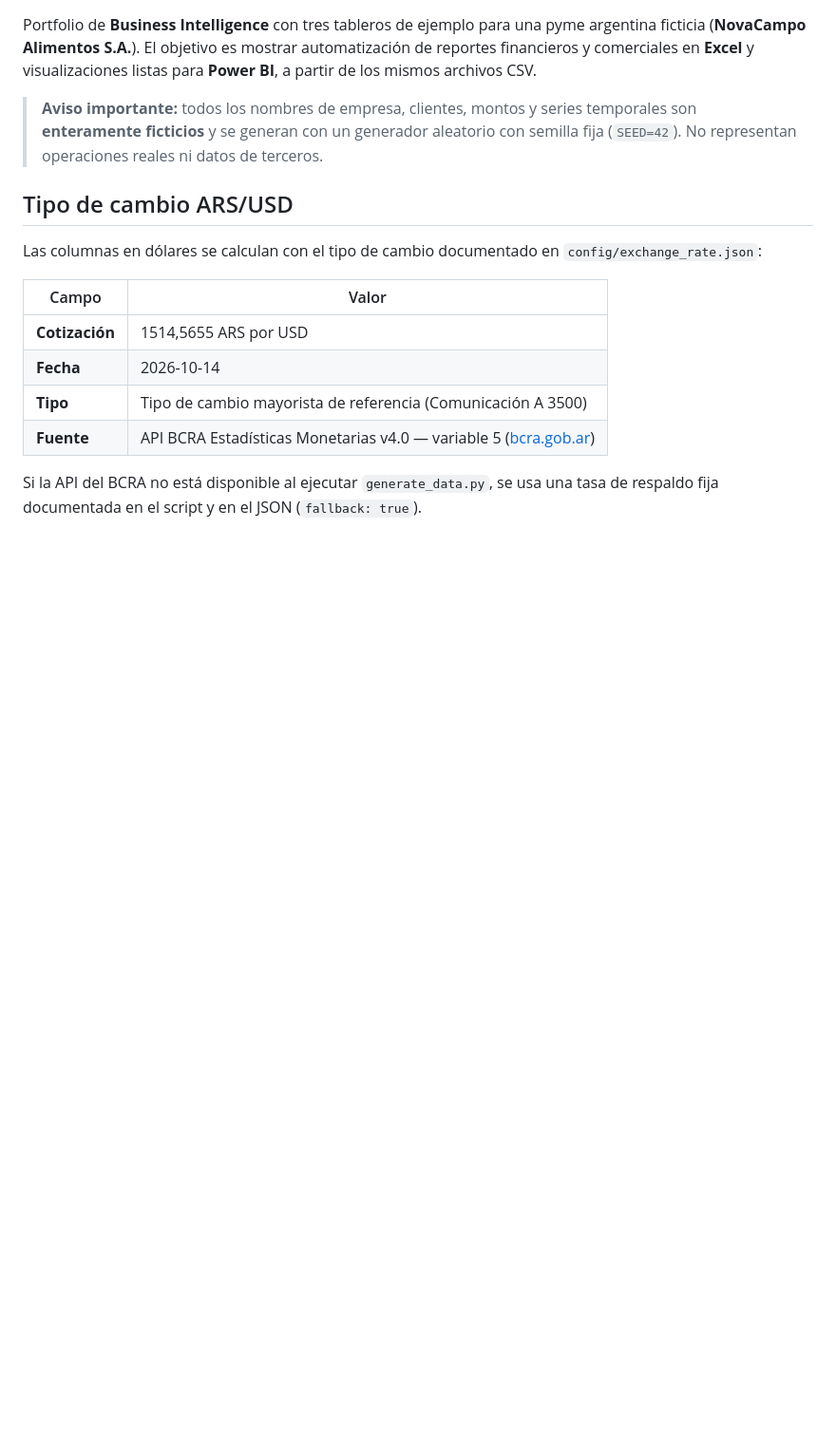
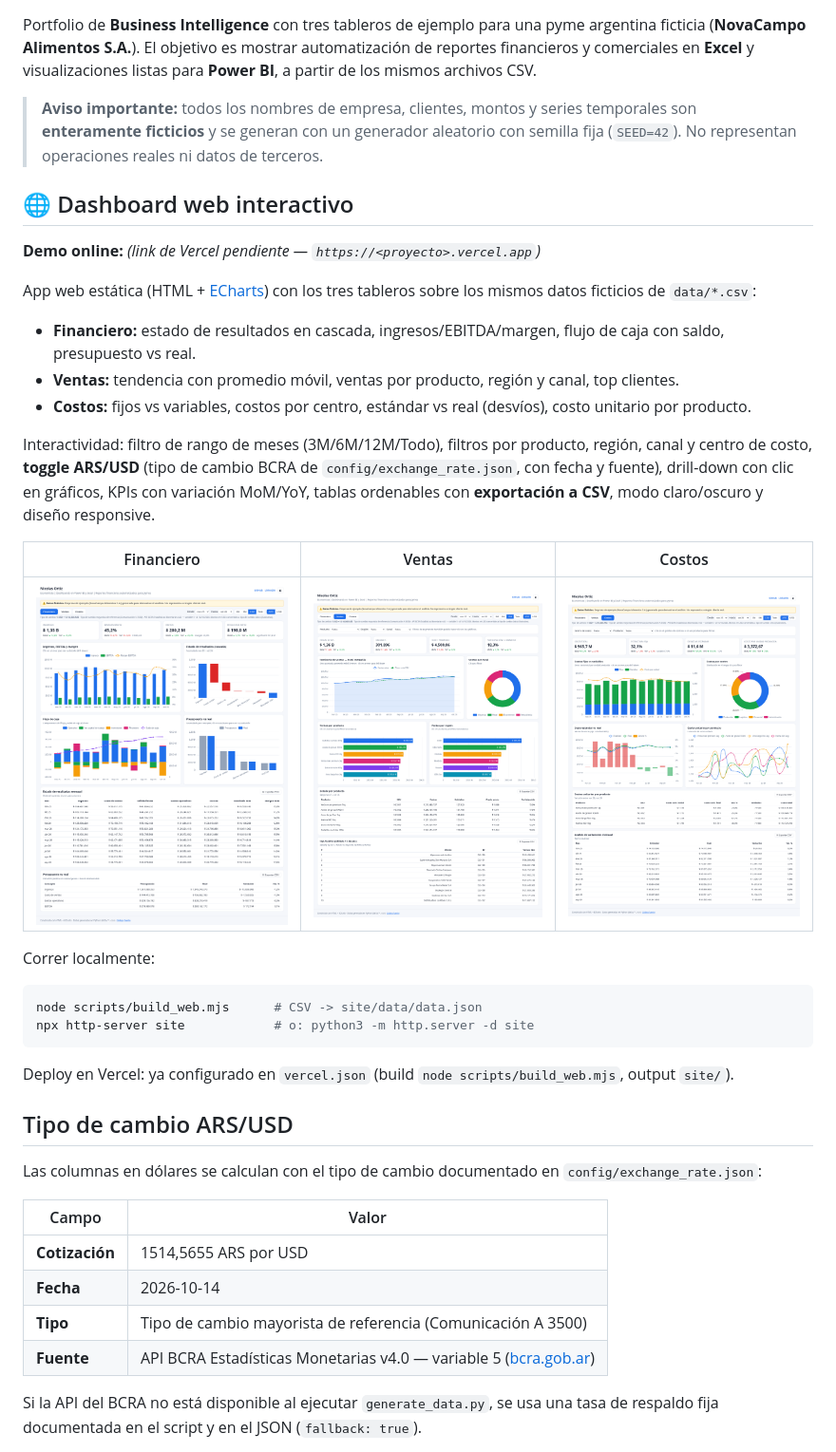
Before and after one commit to nicolasortizzz/portfolio-dashboards-bi, a Markdown page: README.md, the part around the change. Shown at 95% size. Rendered like a GitHub page; pictures changed too: images/web/costos.png (added), images/web/financiero.png (added), images/web/ventas.png (added); blank space fills up the shorter version.

Commit message:
Agregar dashboard web interactivo (Financiero, Ventas, Costos) listo para Vercel

````diff
--- a/README.md
+++ b/README.md
@@ -3,6 +3,31 @@
 Portfolio de **Business Intelligence** con tres tableros de ejemplo para una pyme argentina ficticia (**NovaCampo Alimentos S.A.**). El objetivo es mostrar automatización de reportes financieros y comerciales en **Excel** y visualizaciones listas para **Power BI**, a partir de los mismos archivos CSV.
 
 > **Aviso importante:** todos los nombres de empresa, clientes, montos y series temporales son **enteramente ficticios** y se generan con un generador aleatorio con semilla fija (`SEED=42`). No representan operaciones reales ni datos de terceros.
+
+## 🌐 Dashboard web interactivo
+
+**Demo online:** _(link de Vercel pendiente — `https://<proyecto>.vercel.app`)_
+
+App web estática (HTML + [ECharts](https://echarts.apache.org/)) con los tres tableros sobre los mismos datos ficticios de `data/*.csv`:
+
+- **Financiero:** estado de resultados en cascada, ingresos/EBITDA/margen, flujo de caja con saldo, presupuesto vs real.
+- **Ventas:** tendencia con promedio móvil, ventas por producto, región y canal, top clientes.
+- **Costos:** fijos vs variables, costos por centro, estándar vs real (desvíos), costo unitario por producto.
+
+Interactividad: filtro de rango de meses (3M/6M/12M/Todo), filtros por producto, región, canal y centro de costo, **toggle ARS/USD** (tipo de cambio BCRA de `config/exchange_rate.json`, con fecha y fuente), drill-down con clic en gráficos, KPIs con variación MoM/YoY, tablas ordenables con **exportación a CSV**, modo claro/oscuro y diseño responsive.
+
+| Financiero | Ventas | Costos |
+|---|---|---|
+| ![Financiero](images/web/financiero.png) | ![Ventas](images/web/ventas.png) | ![Costos](images/web/costos.png) |
+
+Correr localmente:
+
+```bash
+node scripts/build_web.mjs      # CSV -> site/data/data.json
+npx http-server site            # o: python3 -m http.server -d site
+```
+
+Deploy en Vercel: ya configurado en `vercel.json` (build `node scripts/build_web.mjs`, output `site/`).
 
 ## Tipo de cambio ARS/USD
 
````
Also changed, not shown: images/web/ventas_dark_usd.png (added), 6 other files.
